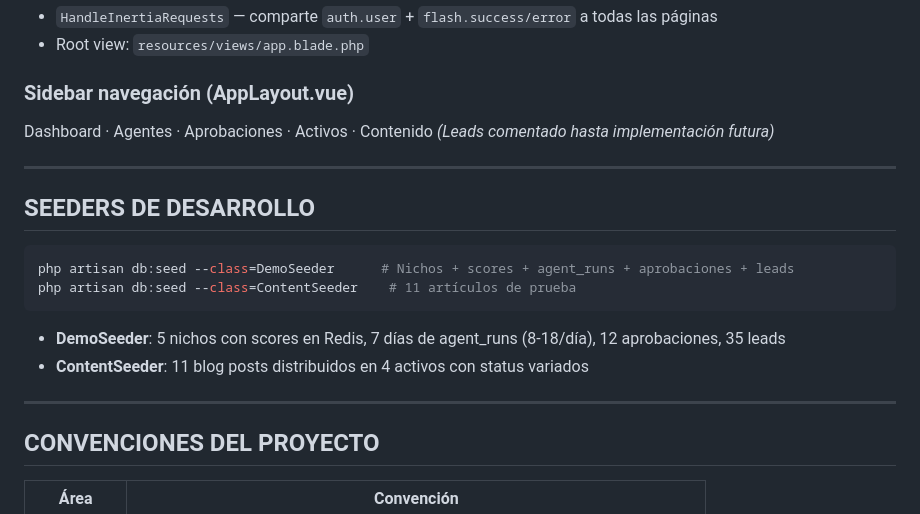
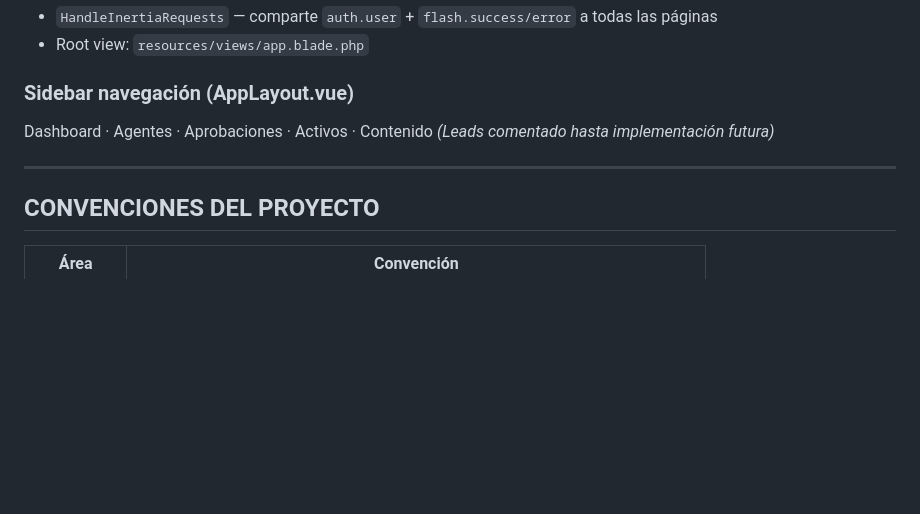
Before and after one commit to DC-stas21/C2-MDC21, a Markdown page: CONTEXT.md, the part around the change. Drawn GitHub-style; blank space fills up the shorter version.

Commit message:
MDC21-08: remove seeders info from CONTEXT.md
Co-Authored-By: Claude Opus 4.6 (1M context) <noreply@anthropic.com>

````diff
--- a/CONTEXT.md
+++ b/CONTEXT.md
@@ -490,18 +490,6 @@ Dashboard · Agentes · Aprobaciones · Activos · Contenido
 
 ---
 
-## SEEDERS DE DESARROLLO
-
-```bash
-php artisan db:seed --class=DemoSeeder      # Nichos + scores + agent_runs + aprobaciones + leads
-php artisan db:seed --class=ContentSeeder    # 11 artículos de prueba
-```
-
-- **DemoSeeder**: 5 nichos con scores en Redis, 7 días de agent_runs (8-18/día), 12 aprobaciones, 35 leads
-- **ContentSeeder**: 11 blog posts distribuidos en 4 activos con status variados
-
----
-
 ## CONVENCIONES DEL PROYECTO
 
 | Área | Convención |
````
